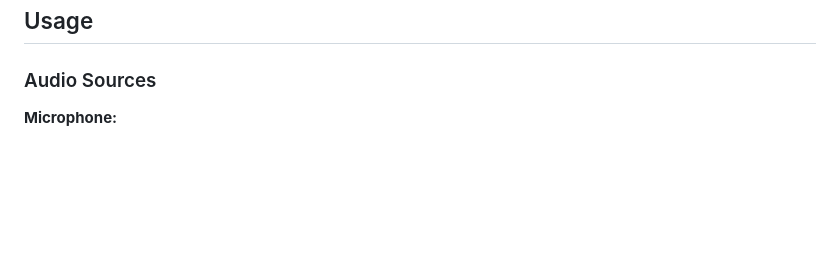
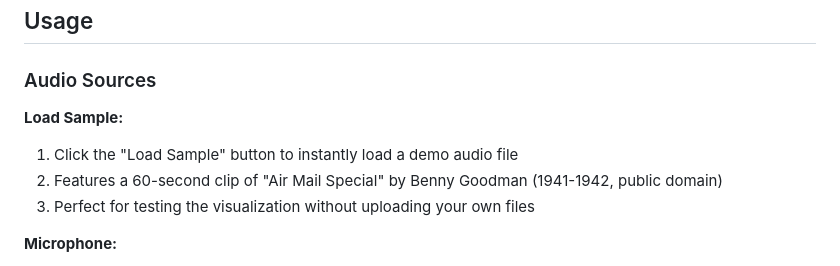
Before and after one commit to ziipo/asciiVisualizer, a Markdown page: README.md, the part around the change. Rendered like a GitHub page; blank space fills up the shorter version.

Commit message:
Update README with Load Sample documentation

```diff
--- a/README.md
+++ b/README.md
@@ -37,6 +37,11 @@ The app will open at `http://localhost:3000`
 ## Usage
 
 ### Audio Sources
+
+**Load Sample:**
+1. Click the "Load Sample" button to instantly load a demo audio file
+2. Features a 60-second clip of "Air Mail Special" by Benny Goodman (1941-1942, public domain)
+3. Perfect for testing the visualization without uploading your own files
 
 **Microphone:**
 1. Click the "Microphone" button
```
